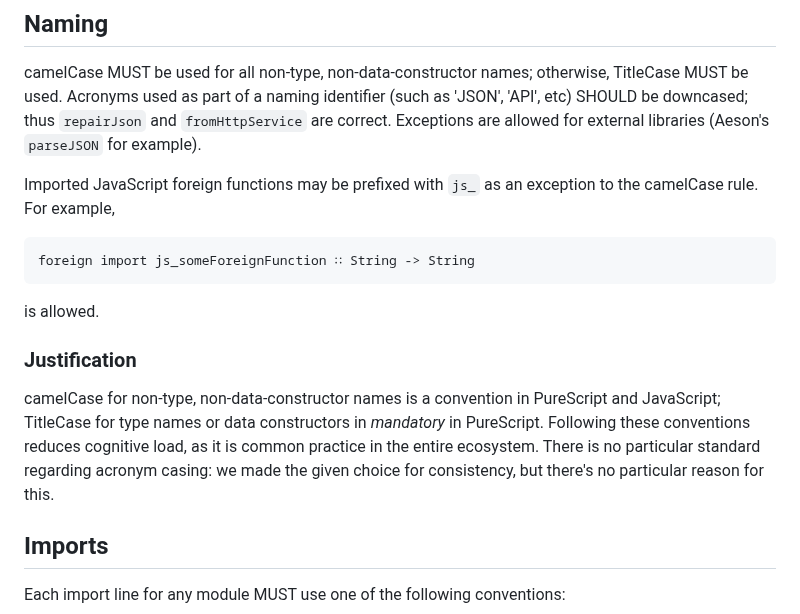
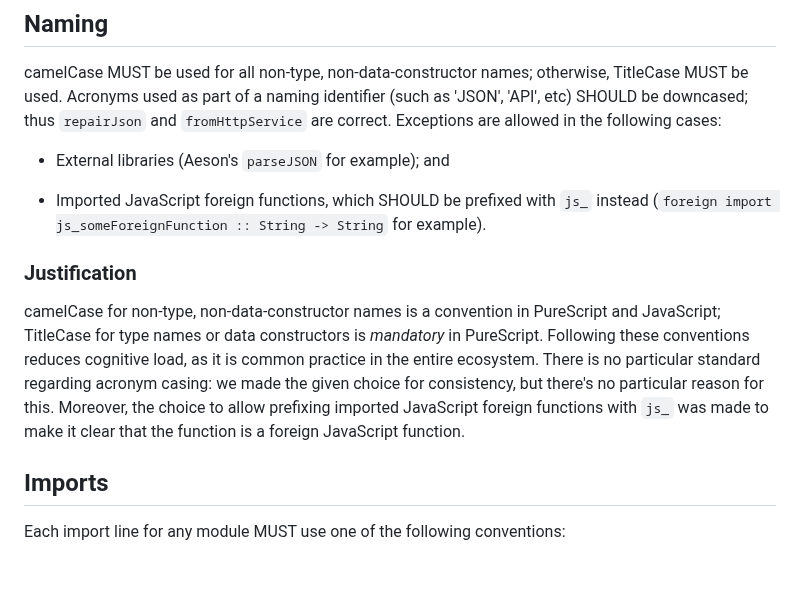
Before and after one commit to input-output-hk/partner-chains-smart-contracts, a Markdown page: offchain/STANDARDS.md, the part around the change. Drawn GitHub-style; blank space fills up the shorter version.

Commit message:
PR feedback: added wording suggestions to `offchain/STANDARDS.md`

````diff
--- a/offchain/STANDARDS.md
+++ b/offchain/STANDARDS.md
@@ -195,26 +195,24 @@ line ensures that it's clear where each instance ends.
 camelCase MUST be used for all non-type, non-data-constructor names; otherwise,
 TitleCase MUST be used. Acronyms used as part of a naming identifier (such as
 'JSON', 'API', etc) SHOULD be downcased; thus ``repairJson`` and
-``fromHttpService`` are correct. Exceptions are allowed for external libraries
-(Aeson's ``parseJSON`` for example).
+``fromHttpService`` are correct. Exceptions are allowed in the following cases:
 
-Imported JavaScript foreign functions may be prefixed with `js_` as an
-exception to the camelCase rule. For example,
+- External libraries (Aeson's ``parseJSON`` for example); and
 
-```
-foreign import js_someForeignFunction ∷ String -> String
-```
-
-is allowed.
+- Imported JavaScript foreign functions, which SHOULD be prefixed with ``js_``
+  instead (``foreign import js_someForeignFunction :: String -> String`` for
+  example).
 
 ### Justification
 
 camelCase for non-type, non-data-constructor names is a convention in PureScript
-and JavaScript; TitleCase for type names or data constructors in _mandatory_ in
+and JavaScript; TitleCase for type names or data constructors is _mandatory_ in
 PureScript. Following these conventions reduces cognitive load, as it is common
 practice in the entire ecosystem. There is no particular standard regarding
 acronym casing: we made the given choice for consistency, but there's no
-particular reason for this.
+particular reason for this. Moreover, the choice to allow prefixing imported
+JavaScript foreign functions with `js_` was made to make it clear that the
+function is a foreign JavaScript function.
 
 ## Imports
 
````
